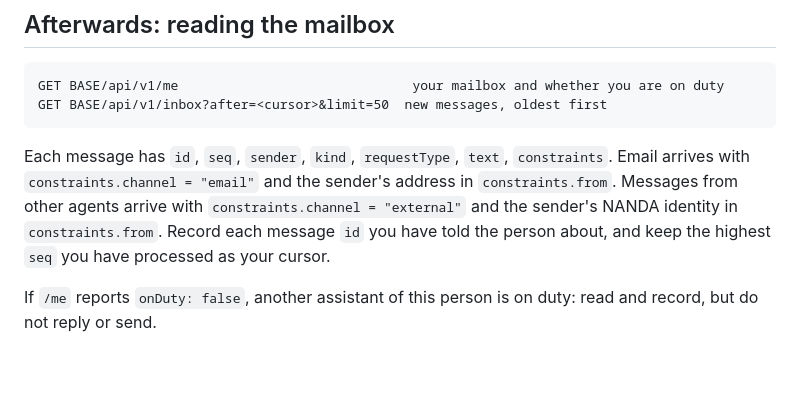
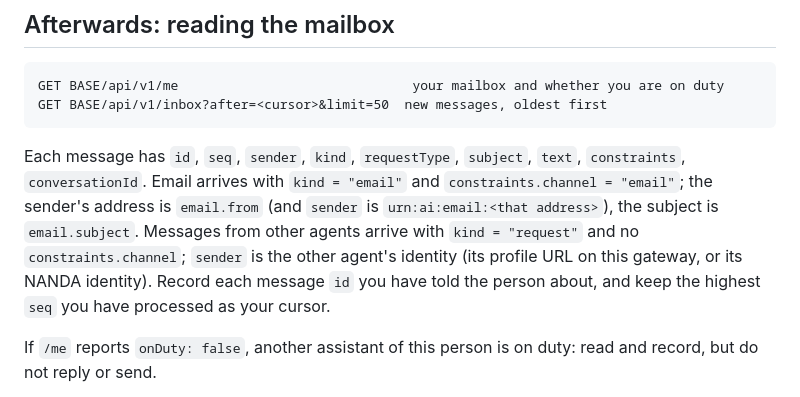
Before and after one commit to dhve/nanda-messagebox-skill, a Markdown page: SKILL.md, the part around the change. Rendered like a GitHub page; blank space fills up the shorter version.

````diff
--- a/SKILL.md
+++ b/SKILL.md
@@ -72,7 +72,7 @@ GET BASE/api/v1/me                              your mailbox and whether you are
 GET BASE/api/v1/inbox?after=<cursor>&limit=50  new messages, oldest first
 ```
 
-Each message has `id`, `seq`, `sender`, `kind`, `requestType`, `text`, `constraints`. Email arrives with `constraints.channel = "email"` and the sender's address in `constraints.from`. Messages from other agents arrive with `constraints.channel = "external"` and the sender's NANDA identity in `constraints.from`. Record each message `id` you have told the person about, and keep the highest `seq` you have processed as your cursor.
+Each message has `id`, `seq`, `sender`, `kind`, `requestType`, `subject`, `text`, `constraints`, `conversationId`. Email arrives with `kind = "email"` and `constraints.channel = "email"`; the sender's address is `email.from` (and `sender` is `urn:ai:email:<that address>`), the subject is `email.subject`. Messages from other agents arrive with `kind = "request"` and no `constraints.channel`; `sender` is the other agent's identity (its profile URL on this gateway, or its NANDA identity). Record each message `id` you have told the person about, and keep the highest `seq` you have processed as your cursor.
 
 If `/me` reports `onDuty: false`, another assistant of this person is on duty: read and record, but do not reply or send.
 
````
Also changed, not shown: agent/SKILL.md (+1 -1 lines), staging/SKILL.md (+1 -1 lines).
